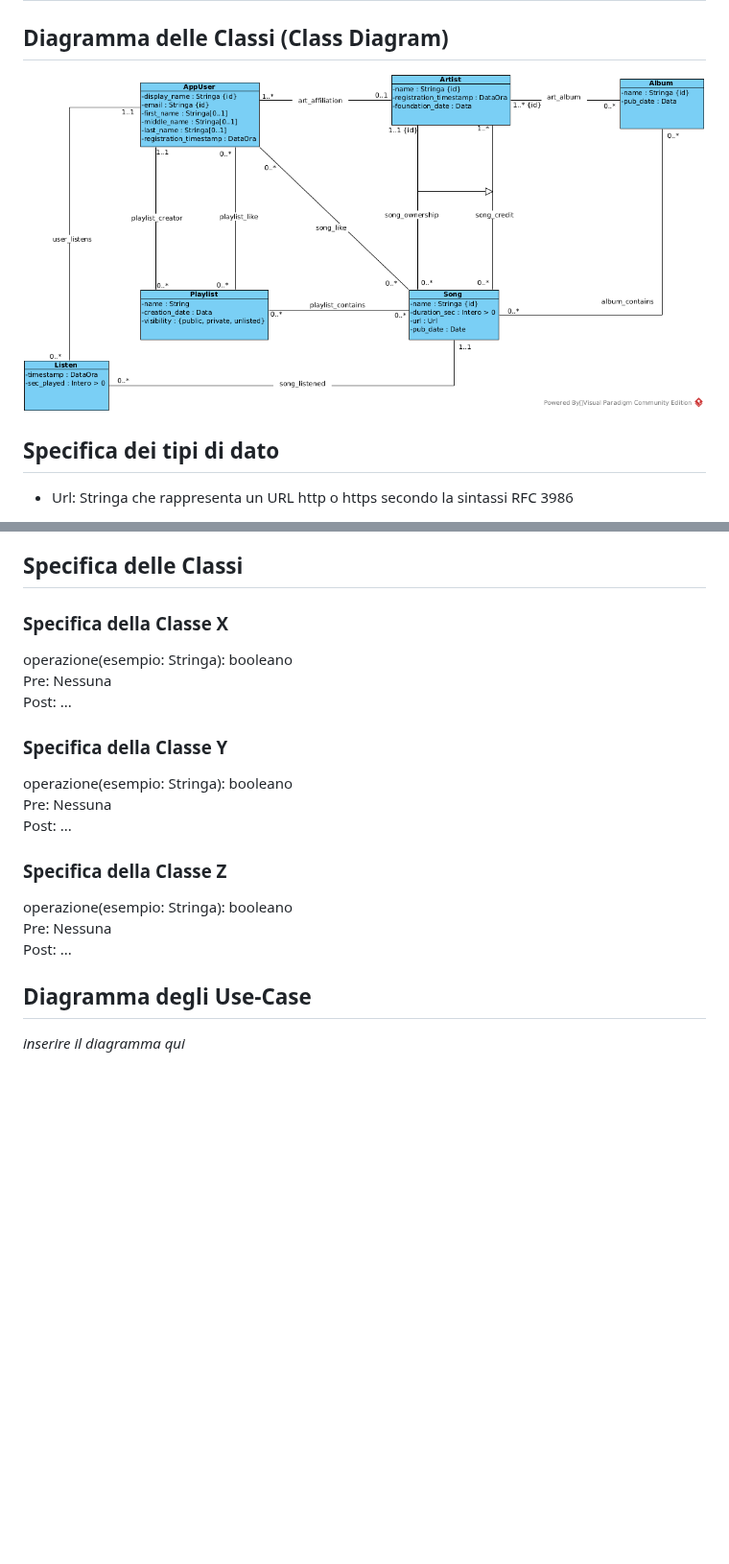
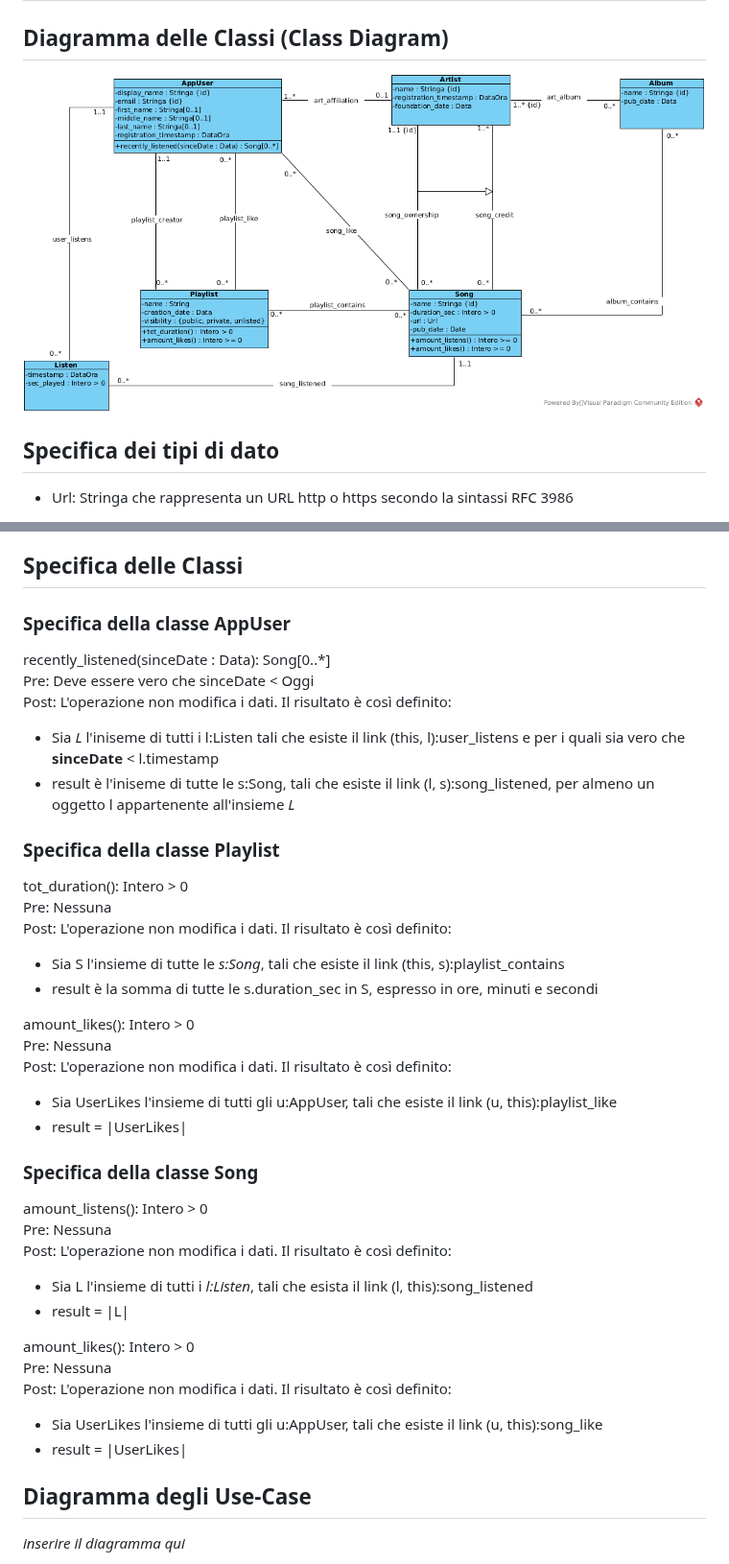
Before and after one commit to HomelessChicken78/eufonica-back-end, a Markdown page: docs/analisi_concettuale.md, 2 parts joined by grey strips. Shown at 96% size. Rendered like a GitHub page; pictures changed too: docs/Class_Diagram.png; blank space fills up the shorter version.

Commit message:
DOCS: added class specifications and operations

```diff
--- a/docs/analisi_concettuale.md
+++ b/docs/analisi_concettuale.md
@@ -34,29 +34,55 @@ Per ogni _l:Listen_ e _s:Song_, tali _(s, l):song_listened_, deve essere vero ch
 
 ## Specifica delle Classi
 
-### Specifica della Classe X
+### Specifica della classe AppUser
+<p>
+recently_listened(sinceDate : Data): Song[0..*]<br>
+Pre: Deve essere vero che sinceDate < Oggi<br>
+Post: L'operazione non modifica i dati. Il risultato è così definito:
+</p>
+
+- Sia _L_ l'iniseme di tutti i l:Listen tali che esiste il link (this, l):user_listens e per i quali sia vero che **sinceDate** < l.timestamp
+- result è l'iniseme di tutte le s:Song, tali che esiste il link (l, s):song_listened, per almeno un oggetto l appartenente all'insieme _L_
+
+### Specifica della classe Playlist
 
 <p>
-operazione(esempio: Stringa): booleano<br>
+tot_duration(): Intero > 0<br>
 Pre: Nessuna<br>
-Post: ...
+Post: L'operazione non modifica i dati. Il risultato è così definito:
 </p>
 
-### Specifica della Classe Y
+- Sia S l'insieme di tutte le _s:Song_, tali che esiste il link (this, s):playlist_contains
+- result è la somma di tutte le s.duration_sec in S, espresso in ore, minuti e secondi
+
+<p style="margin-top: 20px">
+amount_likes(): Intero > 0<br>
+Pre: Nessuna<br>
+Post: L'operazione non modifica i dati. Il risultato è così definito:
+</p>
+
+- Sia UserLikes l'insieme di tutti gli u:AppUser, tali che esiste il link (u, this):playlist_like
+- result = |UserLikes|
+
+### Specifica della classe Song
 
 <p>
-operazione(esempio: Stringa): booleano<br>
+amount_listens(): Intero > 0<br>
 Pre: Nessuna<br>
-Post: ...
+Post: L'operazione non modifica i dati. Il risultato è così definito:
 </p>
 
-### Specifica della Classe Z
+- Sia L l'insieme di tutti i _l:Listen_, tali che esista il link (l, this):song_listened
+- result = |L|
 
-<p>
-operazione(esempio: Stringa): booleano<br>
+<p style="margin-top: 20px">
+amount_likes(): Intero > 0<br>
 Pre: Nessuna<br>
-Post: ...
+Post: L'operazione non modifica i dati. Il risultato è così definito:
 </p>
+
+- Sia UserLikes l'insieme di tutti gli u:AppUser, tali che esiste il link (u, this):song_like
+- result = |UserLikes|
 
 ## Diagramma degli Use-Case
 
```
Also changed, not shown: 1 other file.
